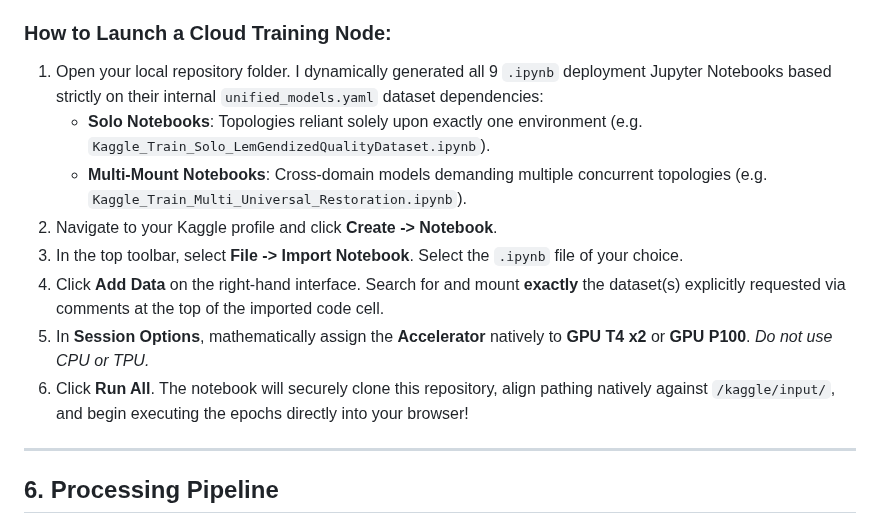
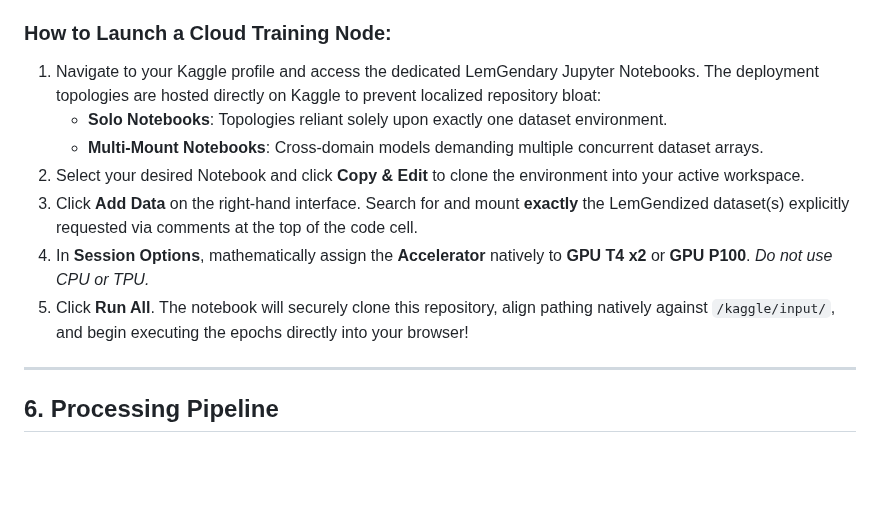
Before and after one commit to lemgenda/lemgendary-training-suite, a Markdown page: README.md, the part around the change. Drawn GitHub-style; blank space fills up the shorter version.

Commit message:
docs: clean up kaggle cloud instructions to reflect native hosting

```diff
--- a/README.md
+++ b/README.md
@@ -114,14 +114,13 @@ All exports are consolidated in **`trained-models/`**.
 The LemGendary Training Suite natively supports 100% cloud-based dataset training via Kaggle without downloading the 200GB topological arrays locally. The mathematical engine is perfectly tuned to support `--env kaggle` dataset interceptions.
 
 ### How to Launch a Cloud Training Node:
-1. Open your local repository folder. I dynamically generated all 9 `.ipynb` deployment Jupyter Notebooks based strictly on their internal `unified_models.yaml` dataset dependencies:
-   - **Solo Notebooks**: Topologies reliant solely upon exactly one environment (e.g. `Kaggle_Train_Solo_LemGendizedQualityDataset.ipynb`).
-   - **Multi-Mount Notebooks**: Cross-domain models demanding multiple concurrent topologies (e.g. `Kaggle_Train_Multi_Universal_Restoration.ipynb`).
-2. Navigate to your Kaggle profile and click **Create -> Notebook**.
-3. In the top toolbar, select **File -> Import Notebook**. Select the `.ipynb` file of your choice.
-4. Click **Add Data** on the right-hand interface. Search for and mount **exactly** the dataset(s) explicitly requested via comments at the top of the imported code cell.
-5. In **Session Options**, mathematically assign the **Accelerator** natively to **GPU T4 x2** or **GPU P100**. *Do not use CPU or TPU.*
-6. Click **Run All**. The notebook will securely clone this repository, align pathing natively against `/kaggle/input/`, and begin executing the epochs directly into your browser!
+1. Navigate to your Kaggle profile and access the dedicated LemGendary Jupyter Notebooks. The deployment topologies are hosted directly on Kaggle to prevent localized repository bloat:
+   - **Solo Notebooks**: Topologies reliant solely upon exactly one dataset environment.
+   - **Multi-Mount Notebooks**: Cross-domain models demanding multiple concurrent dataset arrays.
+2. Select your desired Notebook and click **Copy & Edit** to clone the environment into your active workspace.
+3. Click **Add Data** on the right-hand interface. Search for and mount **exactly** the LemGendized dataset(s) explicitly requested via comments at the top of the code cell.
+4. In **Session Options**, mathematically assign the **Accelerator** natively to **GPU T4 x2** or **GPU P100**. *Do not use CPU or TPU.*
+5. Click **Run All**. The notebook will securely clone this repository, align pathing natively against `/kaggle/input/`, and begin executing the epochs directly into your browser!
 
 ---
 
```
